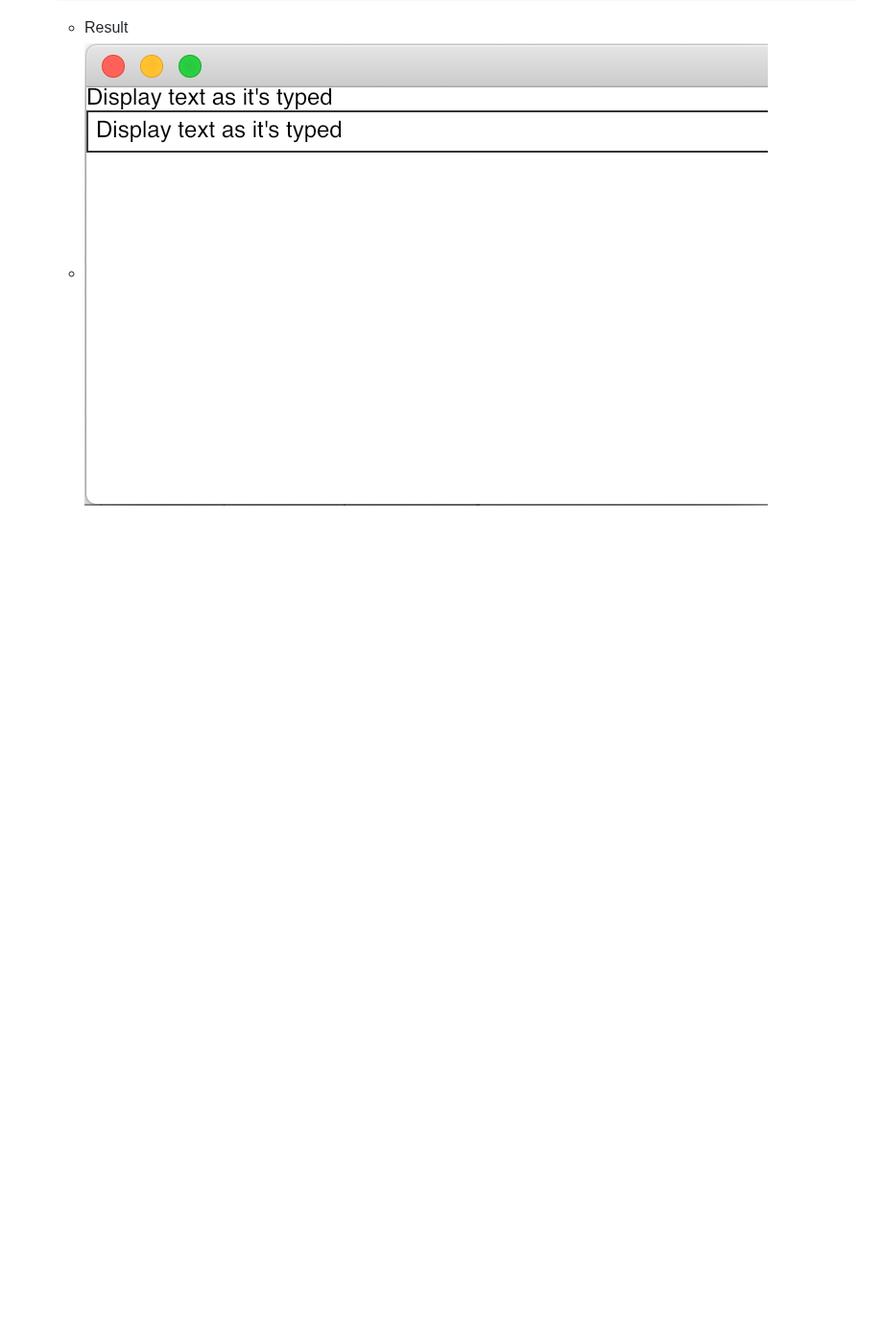
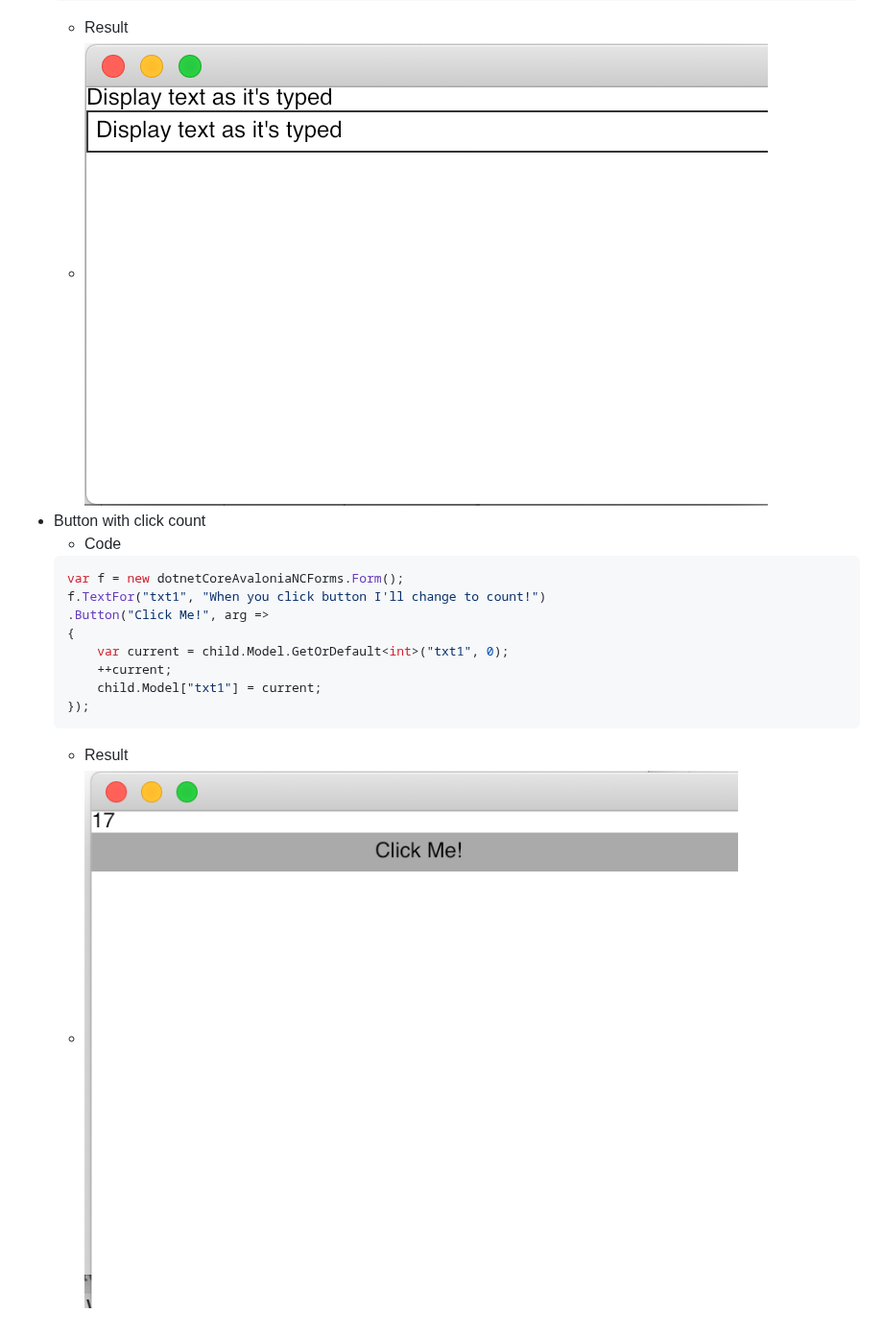
Before and after one commit to NathanielACollier/dotnetLib_nac.Forms, a Markdown page: README.md, the part around the change. Shown at 96% size. Drawn GitHub-style; pictures changed too: assets/201908170102PM.png (added); blank space fills up the shorter version.

Commit message:
readme:more examples

````diff
--- a/README.md
+++ b/README.md
@@ -17,3 +17,17 @@
 	```
 	+ Result
 	+ ![](/assets/Screenshot_8_17_19__12_53_PM.png)
++ Button with click count
+	+ Code
+	```c#
+	var f = new dotnetCoreAvaloniaNCForms.Form();
+	f.TextFor("txt1", "When you click button I'll change to count!")
+	.Button("Click Me!", arg =>
+	{
+		var current = child.Model.GetOrDefault<int>("txt1", 0);
+		++current;
+		child.Model["txt1"] = current;
+	});
+	```
+	+ Result
+	+ ![](/assets/201908170102PM.png)
````
